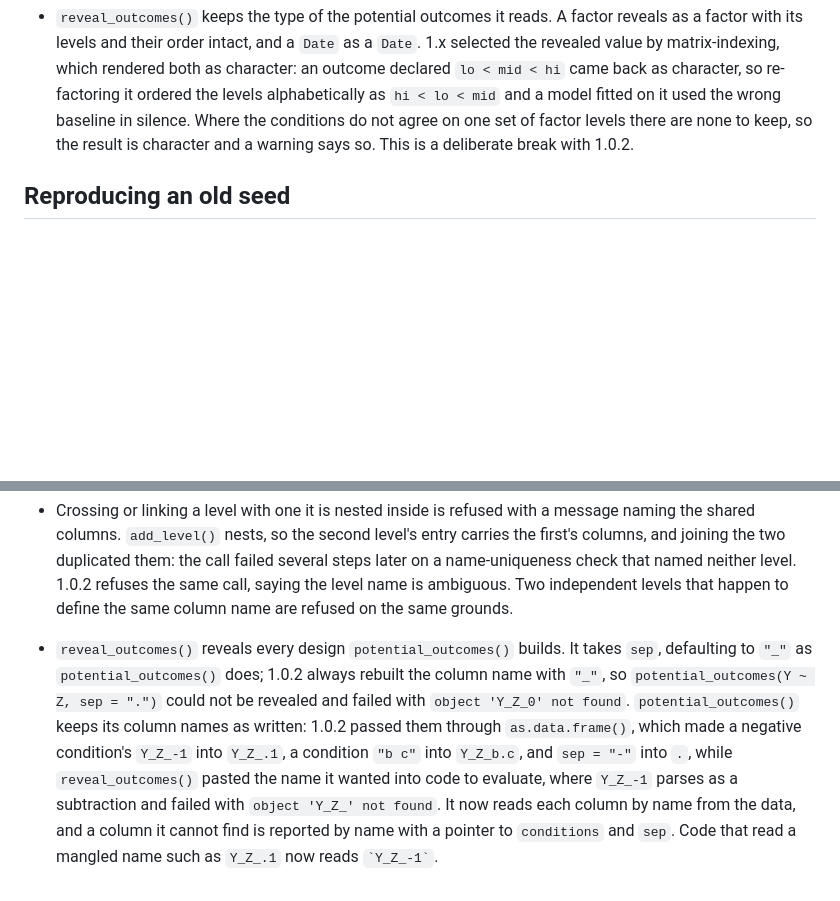
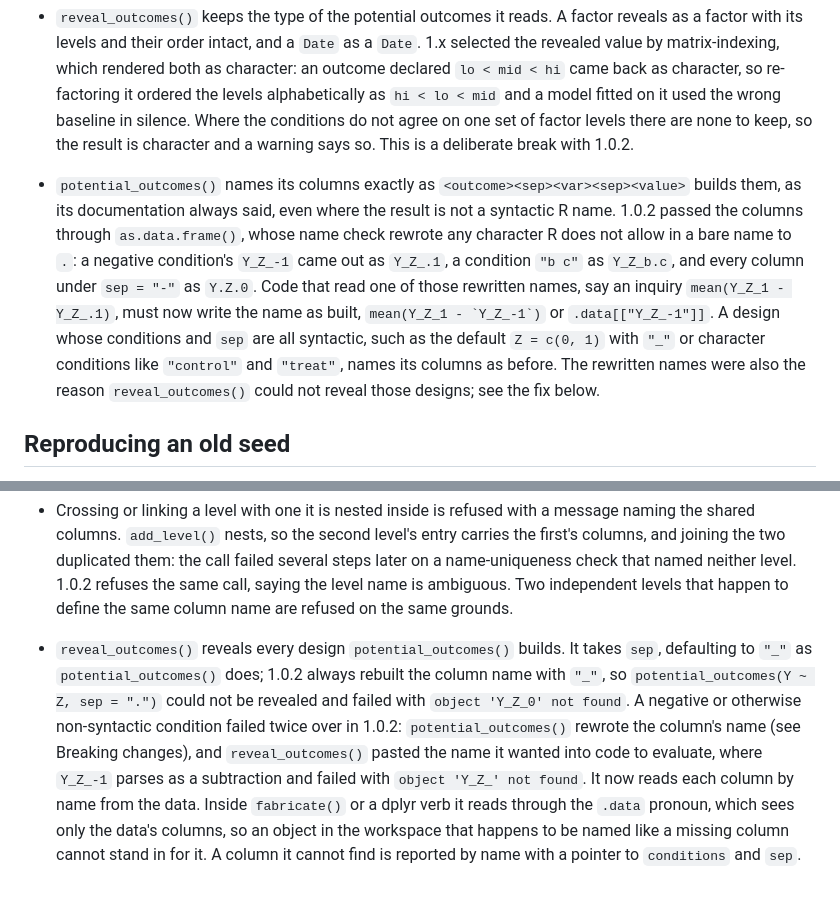
Before and after one commit to DeclareDesign/fabricatr, a Markdown page: NEWS.md, 2 parts joined by grey strips. GitHub-like rendering; blank space fills up the shorter version.

Commit message:
List the potential_outcomes() column names as a breaking change in NEWS
Co-Authored-By: Claude Opus 5.5 <noreply@anthropic.com>

```diff
--- a/NEWS.md
+++ b/NEWS.md
@@ -29,6 +29,8 @@ fabricatr 2.0.0 is a rewrite of the package on dplyr, tibble, purrr, and rlang,
 * `modify_level()` named after a level above the current one, `regions = modify_level(z = rnorm(N))` after a `cities` level, evaluates once per region as 1.x does, and then keeps the cities. 1.x returned the regions frame alone, dropping the nested rows.
 
 * `reveal_outcomes()` keeps the type of the potential outcomes it reads. A factor reveals as a factor with its levels and their order intact, and a `Date` as a `Date`. 1.x selected the revealed value by matrix-indexing, which rendered both as character: an outcome declared `lo < mid < hi` came back as character, so re-factoring it ordered the levels alphabetically as `hi < lo < mid` and a model fitted on it used the wrong baseline in silence. Where the conditions do not agree on one set of factor levels there are none to keep, so the result is character and a warning says so. This is a deliberate break with 1.0.2.
+
+* `potential_outcomes()` names its columns exactly as `<outcome><sep><var><sep><value>` builds them, as its documentation always said, even where the result is not a syntactic R name. 1.0.2 passed the columns through `as.data.frame()`, whose name check rewrote any character R does not allow in a bare name to `.`: a negative condition's `Y_Z_-1` came out as `Y_Z_.1`, a condition `"b c"` as `Y_Z_b.c`, and every column under `sep = "-"` as `Y.Z.0`. Code that read one of those rewritten names, say an inquiry `mean(Y_Z_1 - Y_Z_.1)`, must now write the name as built, `` mean(Y_Z_1 - `Y_Z_-1`) `` or `.data[["Y_Z_-1"]]`. A design whose conditions and `sep` are all syntactic, such as the default `Z = c(0, 1)` with `"_"` or character conditions like `"control"` and `"treat"`, names its columns as before. The rewritten names were also the reason `reveal_outcomes()` could not reveal those designs; see the fix below.
 
 ## Reproducing an old seed
 
@@ -114,4 +116,4 @@ Each of these is accepted and warns once per call site with the call to write in
 
 * Crossing or linking a level with one it is nested inside is refused with a message naming the shared columns. `add_level()` nests, so the second level's entry carries the first's columns, and joining the two duplicated them: the call failed several steps later on a name-uniqueness check that named neither level. 1.0.2 refuses the same call, saying the level name is ambiguous. Two independent levels that happen to define the same column name are refused on the same grounds.
 
-* `reveal_outcomes()` reveals every design `potential_outcomes()` builds. It takes `sep`, defaulting to `"_"` as `potential_outcomes()` does; 1.0.2 always rebuilt the column name with `"_"`, so `potential_outcomes(Y ~ Z, sep = ".")` could not be revealed and failed with `object 'Y_Z_0' not found`. `potential_outcomes()` keeps its column names as written: 1.0.2 passed them through `as.data.frame()`, which made a negative condition's `Y_Z_-1` into `Y_Z_.1`, a condition `"b c"` into `Y_Z_b.c`, and `sep = "-"` into `.`, while `reveal_outcomes()` pasted the name it wanted into code to evaluate, where `Y_Z_-1` parses as a subtraction and failed with `object 'Y_Z_' not found`. It now reads each column by name from the data, and a column it cannot find is reported by name with a pointer to `conditions` and `sep`. Code that read a mangled name such as `Y_Z_.1` now reads `` `Y_Z_-1` ``.
+* `reveal_outcomes()` reveals every design `potential_outcomes()` builds. It takes `sep`, defaulting to `"_"` as `potential_outcomes()` does; 1.0.2 always rebuilt the column name with `"_"`, so `potential_outcomes(Y ~ Z, sep = ".")` could not be revealed and failed with `object 'Y_Z_0' not found`. A negative or otherwise non-syntactic condition failed twice over in 1.0.2: `potential_outcomes()` rewrote the column's name (see Breaking changes), and `reveal_outcomes()` pasted the name it wanted into code to evaluate, where `Y_Z_-1` parses as a subtraction and failed with `object 'Y_Z_' not found`. It now reads each column by name from the data. Inside `fabricate()` or a dplyr verb it reads through the `.data` pronoun, which sees only the data's columns, so an object in the workspace that happens to be named like a missing column cannot stand in for it. A column it cannot find is reported by name with a pointer to `conditions` and `sep`.
```
